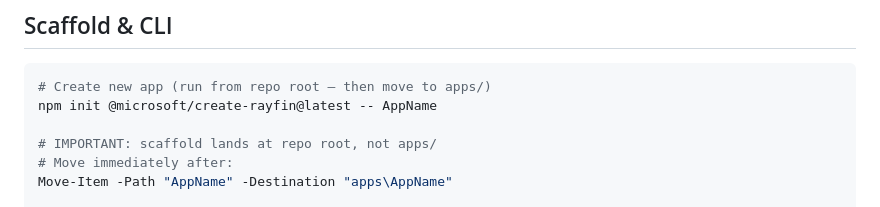
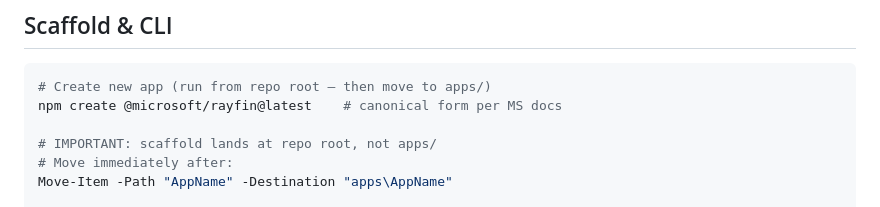
Before and after one commit to alisaghilutfi/Fabric-Apps-Projects, a Markdown page: HARNESS.md, the part around the change. Rendered like a GitHub page.

Commit message:
fix: correct scaffold command to canonical npm create form per MS docs

````diff
--- a/HARNESS.md
+++ b/HARNESS.md
@@ -138,7 +138,7 @@ Fabric-Apps-Projects/
 
 ```bash
 # Create new app (run from repo root — then move to apps/)
-npm init @microsoft/create-rayfin@latest -- AppName
+npm create @microsoft/rayfin@latest    # canonical form per MS docs
 
 # IMPORTANT: scaffold lands at repo root, not apps/
 # Move immediately after:
````
